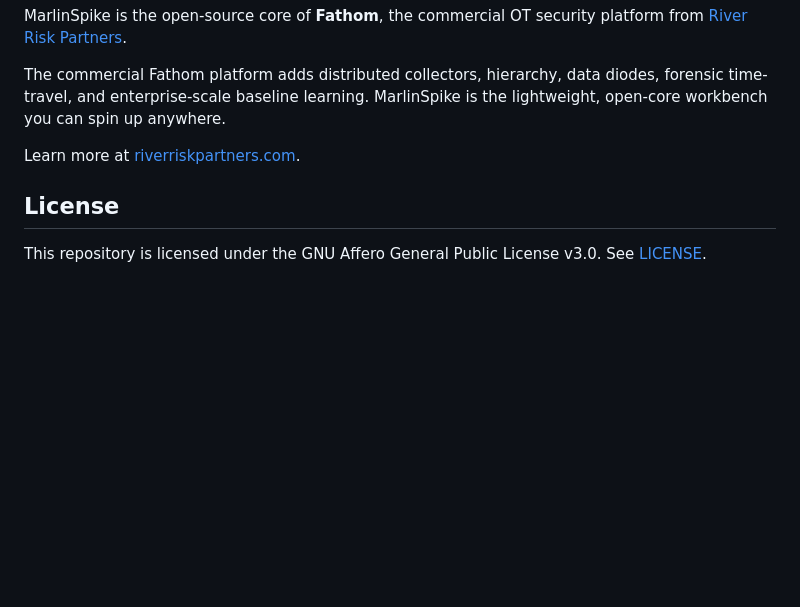
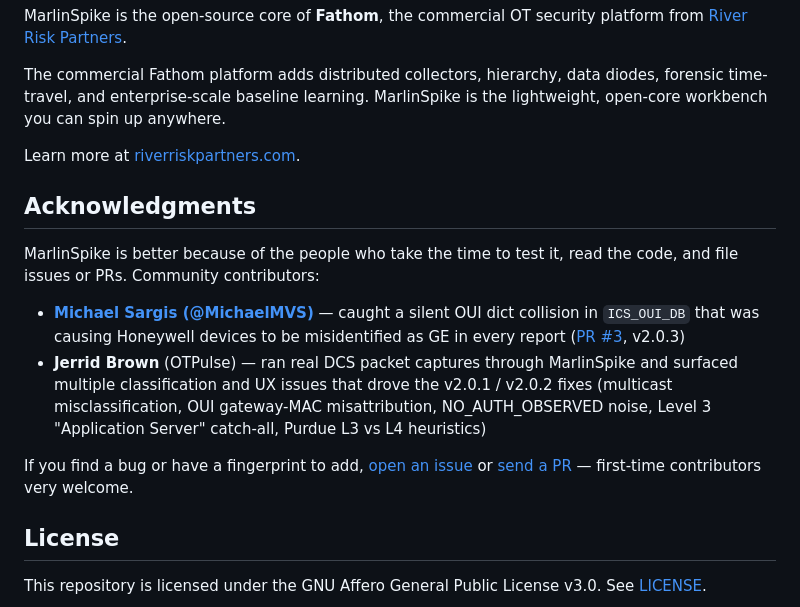
Before and after one commit to riverrisk/marlinspike, a Markdown page: README.md, the part around the change. Rendered like a GitHub page; blank space fills up the shorter version.

Commit message:
Add Acknowledgments section to README
Credits Michael Sargis (PR #3) and Jerrid Brown (OTPulse) for their
contributions to the v2.0.1 through v2.0.3 releases.

Co-Authored-By: Claude Opus 4.6 (1M context) <noreply@anthropic.com>

```diff
--- a/README.md
+++ b/README.md
@@ -548,6 +548,15 @@ The commercial Fathom platform adds distributed collectors, hierarchy, data diod
 
 Learn more at [riverriskpartners.com](https://riverriskpartners.com).
 
+## Acknowledgments
+
+MarlinSpike is better because of the people who take the time to test it, read the code, and file issues or PRs. Community contributors:
+
+- **[Michael Sargis (@MichaelMVS)](https://github.com/MichaelMVS)** — caught a silent OUI dict collision in `ICS_OUI_DB` that was causing Honeywell devices to be misidentified as GE in every report ([PR #3](https://github.com/riverrisk/marlinspike/pull/3), v2.0.3)
+- **Jerrid Brown** (OTPulse) — ran real DCS packet captures through MarlinSpike and surfaced multiple classification and UX issues that drove the v2.0.1 / v2.0.2 fixes (multicast misclassification, OUI gateway-MAC misattribution, NO_AUTH_OBSERVED noise, Level 3 "Application Server" catch-all, Purdue L3 vs L4 heuristics)
+
+If you find a bug or have a fingerprint to add, [open an issue](https://github.com/riverrisk/marlinspike/issues) or [send a PR](https://github.com/riverrisk/marlinspike/pulls) — first-time contributors very welcome.
+
 ## License
 
 This repository is licensed under the GNU Affero General Public License v3.0. See [LICENSE](LICENSE).
```
